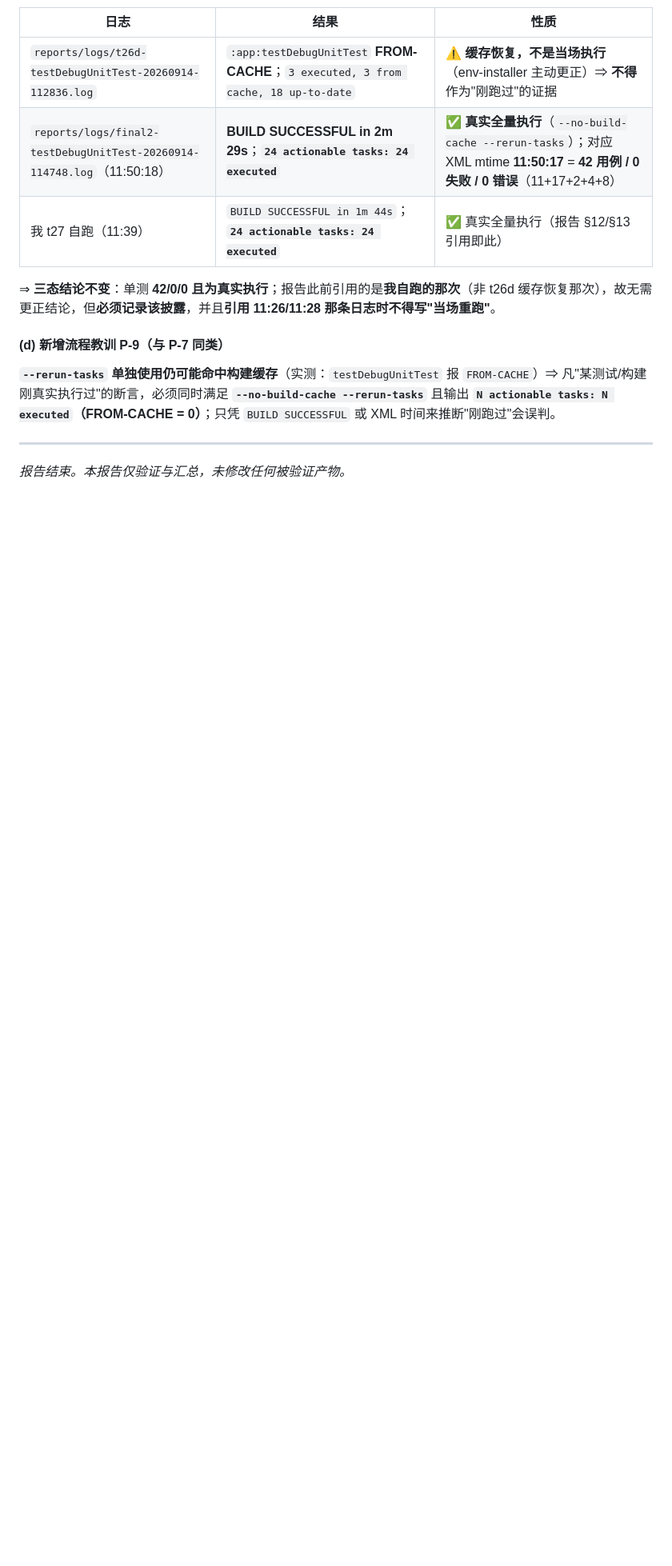
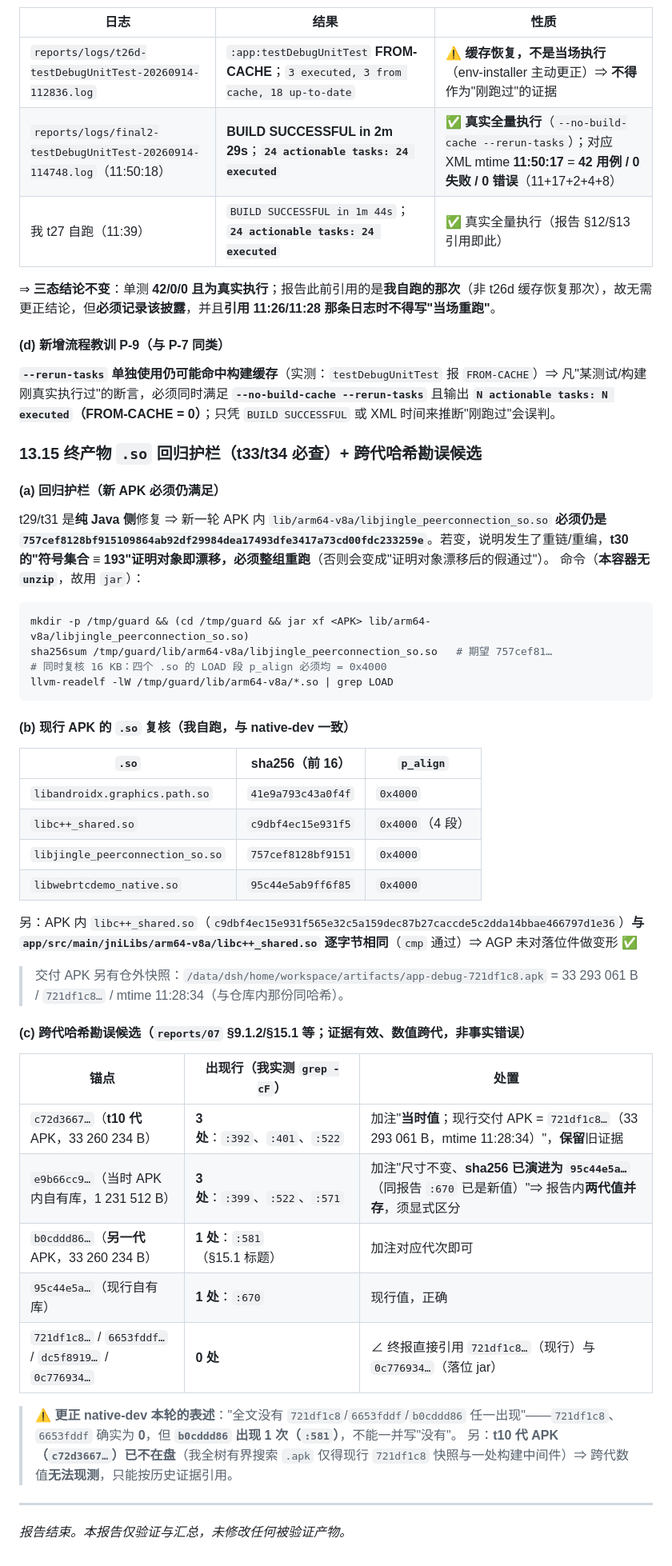
Before and after one commit to custompal/webrtc-demo, a Markdown page: reports/99-final-report.md, the part around the change. Shown at 80% size. Drawn GitHub-style; blank space fills up the shorter version.

Commit message:
verifier t27 新增 §13.15：终产物 .so 回归护栏（新 APK 内 libjingle 必须仍 757cef81，否则 t30 符号证明对象漂移须重跑；容器无 unzip 故用 jar 命令）+ 现行 APK 四个 .so 哈希/p_align 复核与 libc++_shared 与 jniLS 逐字节相同 + 跨代哈希勘误候选（c72d3667 3 处 / e9b66cc9 3 处 / b0cddd86 1 处 :581 / 95c44e5a 1 处）+ 更正 native-dev 的'没有 b0cddd86'表述 + t10 代 APK 已不在盘

````diff
--- a/reports/99-final-report.md
+++ b/reports/99-final-report.md
@@ -1083,6 +1083,39 @@ javap -p -classpath <jar> org.jni_zero.GEN_JNI | grep -cE ' static '  # 期望 1
 #### (d) 新增流程教训 **P-9**（与 P-7 同类）
 **`--rerun-tasks` 单独使用仍可能命中构建缓存**（实测：`testDebugUnitTest` 报 `FROM-CACHE`）⇒ 凡"某测试/构建刚真实执行过"的断言，必须同时满足 **`--no-build-cache --rerun-tasks`** 且输出 **`N actionable tasks: N executed`（FROM-CACHE = 0）**；只凭 `BUILD SUCCESSFUL` 或 XML 时间来推断"刚跑过"会误判。
 
+### 13.15 终产物 `.so` 回归护栏（t33/t34 必查）+ 跨代哈希勘误候选
+
+#### (a) 回归护栏（**新 APK 必须仍满足**）
+t29/t31 是**纯 Java 侧**修复 ⇒ 新一轮 APK 内 `lib/arm64-v8a/libjingle_peerconnection_so.so` **必须仍是 `757cef8128bf915109864ab92df29984dea17493dfe3417a73cd00fdc233259e`**。若变，说明发生了重链/重编，**t30 的"符号集合 ≡ 193"证明对象即漂移，必须整组重跑**（否则会变成"证明对象漂移后的假通过"）。
+命令（**本容器无 `unzip`**，故用 `jar`）：
+```bash
+mkdir -p /tmp/guard && (cd /tmp/guard && jar xf <APK> lib/arm64-v8a/libjingle_peerconnection_so.so)
+sha256sum /tmp/guard/lib/arm64-v8a/libjingle_peerconnection_so.so   # 期望 757cef81…
+# 同时复核 16 KB：四个 .so 的 LOAD 段 p_align 必须均 = 0x4000
+llvm-readelf -lW /tmp/guard/lib/arm64-v8a/*.so | grep LOAD
+```
+
+#### (b) 现行 APK 的 `.so` 复核（我自跑，与 native-dev 一致）
+| `.so` | sha256（前 16） | `p_align` |
+|---|---|---|
+| `libandroidx.graphics.path.so` | `41e9a793c43a0f4f` | `0x4000` |
+| `libc++_shared.so` | `c9dbf4ec15e931f5` | `0x4000`（4 段） |
+| `libjingle_peerconnection_so.so` | `757cef8128bf9151` | `0x4000` |
+| `libwebrtcdemo_native.so` | `95c44e5ab9ff6f85` | `0x4000` |
+另：APK 内 `libc++_shared.so`（`c9dbf4ec15e931f565e32c5a159dec87b27caccde5c2dda14bbae466797d1e36`）**与 `app/src/main/jniLibs/arm64-v8a/libc++_shared.so` 逐字节相同**（`cmp` 通过）⇒ AGP 未对落位件做变形 ✅
+> 交付 APK 另有仓外快照：`/data/dsh/home/workspace/artifacts/app-debug-721df1c8.apk` = 33 293 061 B / `721df1c8…` / mtime 11:28:34（与仓库内那份同哈希）。
+
+#### (c) 跨代哈希勘误候选（`reports/07` §9.1.2/§15.1 等；**证据有效、数值跨代**，非事实错误）
+| 锚点 | 出现行（我实测 `grep -cF`） | 处置 |
+|---|---|---|
+| `c72d3667…`（**t10 代** APK，33 260 234 B） | **3 处**：`:392`、`:401`、`:522` | 加注"**当时值**；现行交付 APK = `721df1c8…`（33 293 061 B，mtime 11:28:34）"，**保留**旧证据 |
+| `e9b66cc9…`（当时 APK 内自有库，1 231 512 B） | **3 处**：`:399`、`:522`、`:571` | 加注"尺寸不变、**sha256 已演进为 `95c44e5a…`**（同报告 `:670` 已是新值）"⇒ 报告内**两代值并存**，须显式区分 |
+| `b0cddd86…`（**另一代** APK，33 260 234 B） | **1 处**：`:581`（§15.1 标题） | 加注对应代次即可 |
+| `95c44e5a…`（现行自有库） | **1 处**：`:670` | 现行值，正确 |
+| `721df1c8…` / `6653fddf…` / `dc5f8919…` / `0c776934…` | **0 处** | ∠ 终报直接引用 `721df1c8…`（现行）与 `0c776934…`（落位 jar） |
+> ⚠️ **更正 native-dev 本轮的表述**："全文没有 `721df1c8`/`6653fddf`/`b0cddd86` 任一出现"——`721df1c8`、`6653fddf` 确实为 **0**，但 **`b0cddd86` 出现 1 次（`:581`）**，不能一并写"没有"。
+> 另：**t10 代 APK（`c72d3667…`）已不在盘**（我全树有界搜索 `.apk` 仅得现行 `721df1c8` 快照与一处构建中间件）⇒ 跨代数值**无法现测**，只能按历史证据引用。
+
 ---
 
 *报告结束。本报告仅验证与汇总，未修改任何被验证产物。*
````
